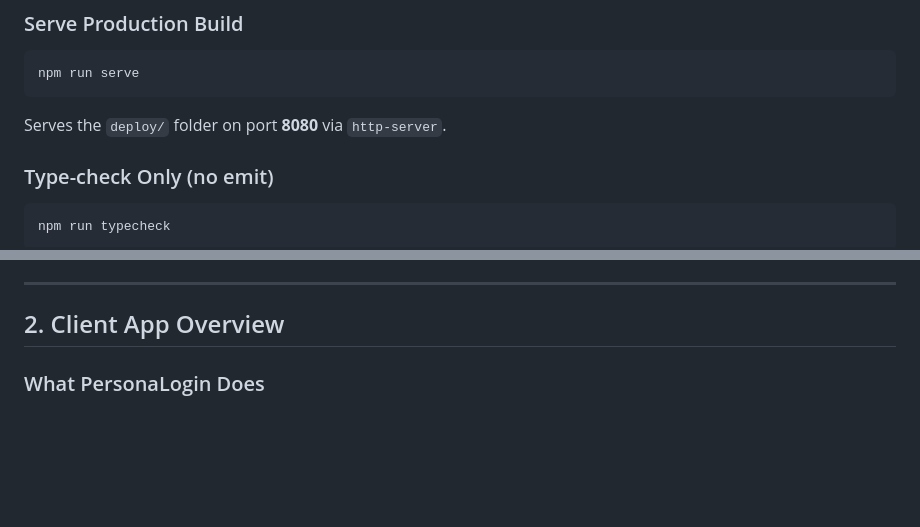
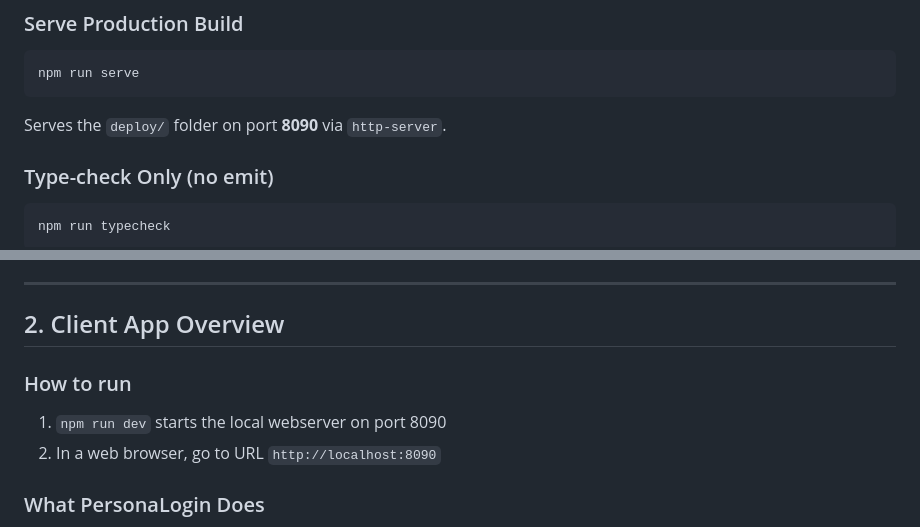
Before and after one commit to MetaversalCorp/PersonaLogin, a Markdown page: README.md, 2 parts joined by grey strips. GitHub-like rendering; blank space fills up the shorter version.

Commit message:
Update README with new port and run instructions
Updated port number for http-server and added instructions for running the client app.

````diff
--- a/README.md
+++ b/README.md
@@ -58,7 +58,7 @@ Starts a local development server with hot reload (powered by `chokidar`). Open
 npm run serve
 ```
 
-Serves the `deploy/` folder on port **8080** via `http-server`.
+Serves the `deploy/` folder on port **8090** via `http-server`.
 
 ### Type-check Only (no emit)
 
@@ -73,6 +73,11 @@ No `.env` file is required for local development. Server endpoints and session p
 ---
 
 ## 2. Client App Overview
+
+### How to run
+
+1. `npm run dev` starts the local webserver on port 8090
+2. In a web browser, go to URL `http://localhost:8090`
 
 ### What PersonaLogin Does
 
````
